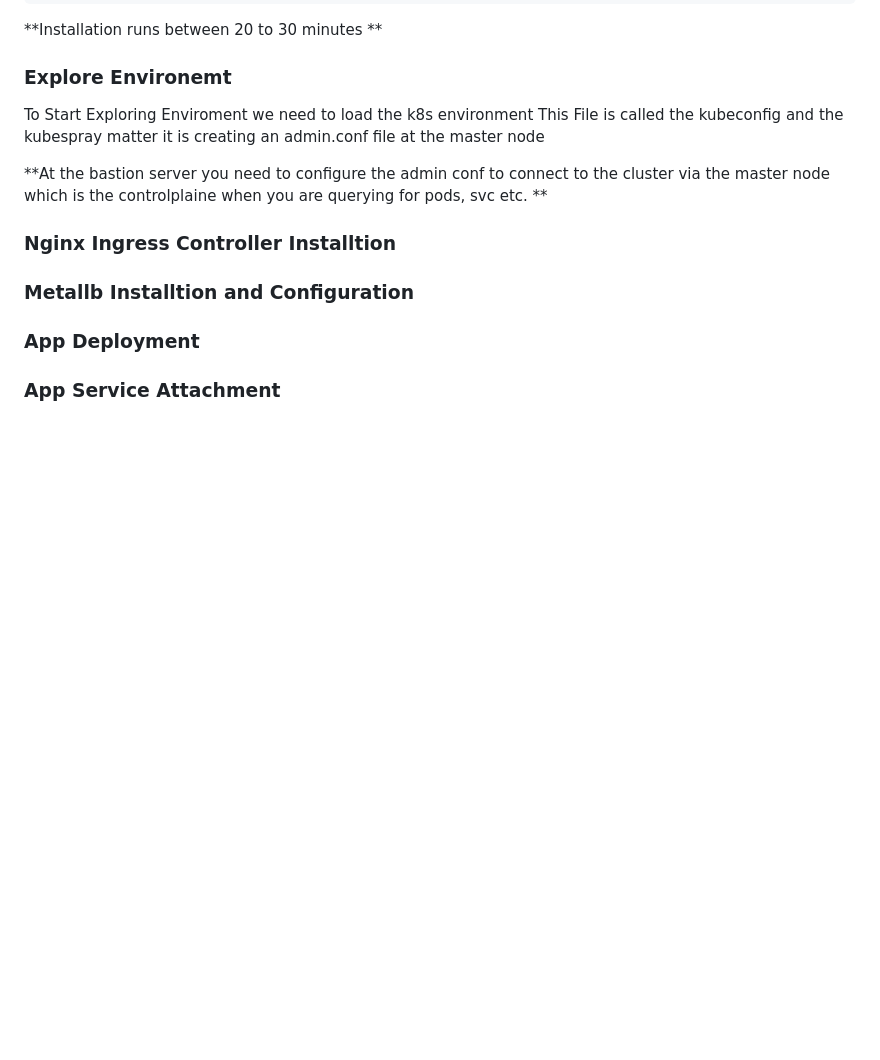
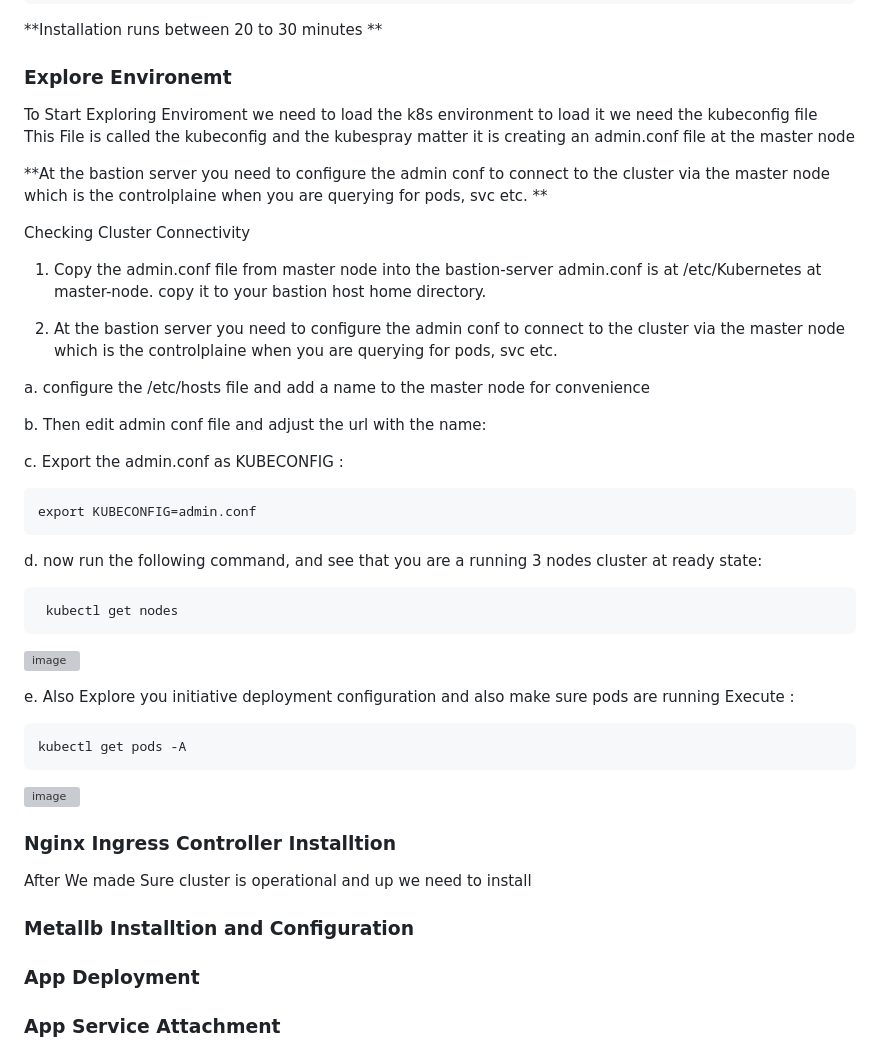
Before and after one commit to orenr2301/k8s-project, a Markdown page: README.md, the part around the change. GitHub-like rendering; blank space fills up the shorter version; grey boxes are pictures that could not be loaded.

````diff
--- a/README.md
+++ b/README.md
@@ -144,7 +144,7 @@ ansible-playbook -i inventory/dev-cluter/hosts.yml cluster.yml -u kubeadmin -b
 
 ### Explore Environemt
 
-To Start Exploring Enviroment we need to load the k8s environment
+To Start Exploring Enviroment we need to load the k8s environment to load it we need the kubeconfig file
 This File is called the kubeconfig
 and the kubespray matter it is creating an admin.conf file at the master node
 
@@ -152,7 +152,41 @@ and the kubespray matter it is creating an admin.conf file at the master node
 **
 
 
+Checking Cluster Connectivity
+
+1.	Copy the admin.conf file from master node into the bastion-server
+admin.conf is at /etc/Kubernetes at master-node.
+copy it to your bastion host home directory.
+
+2.	At the bastion server you need to configure the admin conf to connect to the cluster via the master node which is the controlplaine when you are querying for pods, svc etc.
+
+a. configure the /etc/hosts file and add a name to the master node for convenience
+
+b. Then edit admin conf file and adjust the url with the name:
+
+c. Export the admin.conf as KUBECONFIG :
+```
+export KUBECONFIG=admin.conf
+```
+
+d. now run the following command, and see that you are a running 3 nodes cluster at ready state:
+```
+ kubectl get nodes
+```
+![image](https://user-images.githubusercontent.com/117763723/221905880-2f0db023-8dab-48e7-98a9-bf3e7c86d910.png)
+
+
+e. Also Explore you initiative deployment configuration and also make sure pods are running
+Execute :
+```
+kubectl get pods -A
+```
+![image](https://user-images.githubusercontent.com/117763723/221908688-3dfe1181-d03a-4bd7-85fd-61847632c778.png)
+
+
 ### Nginx Ingress Controller Installtion
+
+After We made Sure cluster is operational and up we need to install
 
 ### Metallb Installtion and Configuration
 
````
